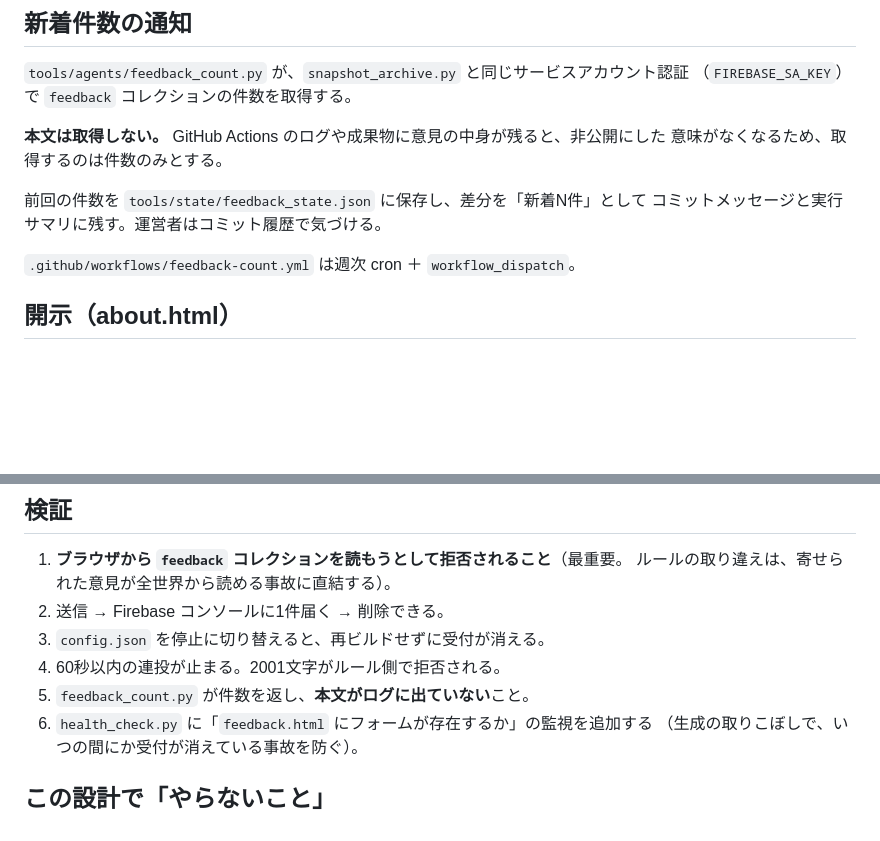
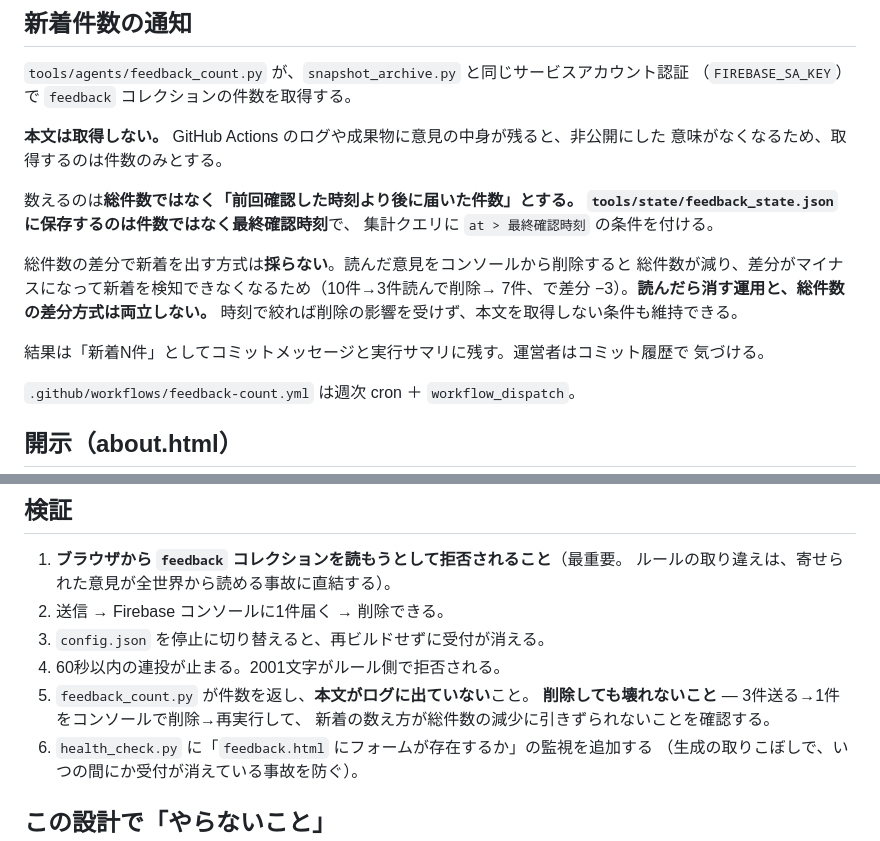
Before and after one commit to ai-seisaku-kurabe/ai-seisaku-kurabe.github.io, a Markdown page: tools/specs/2026-07-21-feedback-form-design.md, 2 parts joined by grey strips. GitHub-like rendering; blank space fills up the shorter version.

Commit message:
docs: 新着件数の数え方を修正（総件数の差分では削除に耐えない）
読んだ意見をコンソールから削除すると総件数が減り、差分がマイナスになって新着を
検知できなくなる。読んだら消す運用と総件数の差分方式は両立しないため、
「前回確認した時刻より後に届いた件数」を数える方式に変更した。
state に保存するのは件数ではなく最終確認時刻。

⑧査読（Gemini・ChatGPT とも PASS）はこれを拾えなかった。実装が無い段階の設計は
差分に写る誤りが少なく、査読の型（憲法違反/事実の誤り/不具合）に乗りにくい。
**設計は完成後に査読させるほうが有効**という教訓。

Co-Authored-By: Claude Opus 4.8 <noreply@anthropic.com>

```diff
--- a/tools/specs/2026-07-21-feedback-form-design.md
+++ b/tools/specs/2026-07-21-feedback-form-design.md
@@ -119,8 +119,17 @@ match /feedback/{id} {
 **本文は取得しない。** GitHub Actions のログや成果物に意見の中身が残ると、非公開にした
 意味がなくなるため、取得するのは件数のみとする。
 
-前回の件数を `tools/state/feedback_state.json` に保存し、差分を「新着N件」として
-コミットメッセージと実行サマリに残す。運営者はコミット履歴で気づける。
+数えるのは**総件数ではなく「前回確認した時刻より後に届いた件数」**とする。
+`tools/state/feedback_state.json` に保存するのは件数ではなく**最終確認時刻**で、
+集計クエリに `at > 最終確認時刻` の条件を付ける。
+
+総件数の差分で新着を出す方式は**採らない**。読んだ意見をコンソールから削除すると
+総件数が減り、差分がマイナスになって新着を検知できなくなるため（10件→3件読んで削除→
+7件、で差分 −3）。**読んだら消す運用と、総件数の差分方式は両立しない。**
+時刻で絞れば削除の影響を受けず、本文を取得しない条件も維持できる。
+
+結果は「新着N件」としてコミットメッセージと実行サマリに残す。運営者はコミット履歴で
+気づける。
 
 `.github/workflows/feedback-count.yml` は週次 cron ＋ `workflow_dispatch`。
 
@@ -140,6 +149,8 @@ match /feedback/{id} {
 3. `config.json` を停止に切り替えると、再ビルドせずに受付が消える。
 4. 60秒以内の連投が止まる。2001文字がルール側で拒否される。
 5. `feedback_count.py` が件数を返し、**本文がログに出ていない**こと。
+   **削除しても壊れないこと** — 3件送る→1件をコンソールで削除→再実行して、
+   新着の数え方が総件数の減少に引きずられないことを確認する。
 6. `health_check.py` に「`feedback.html` にフォームが存在するか」の監視を追加する
    （生成の取りこぼしで、いつの間にか受付が消えている事故を防ぐ）。
 
```
